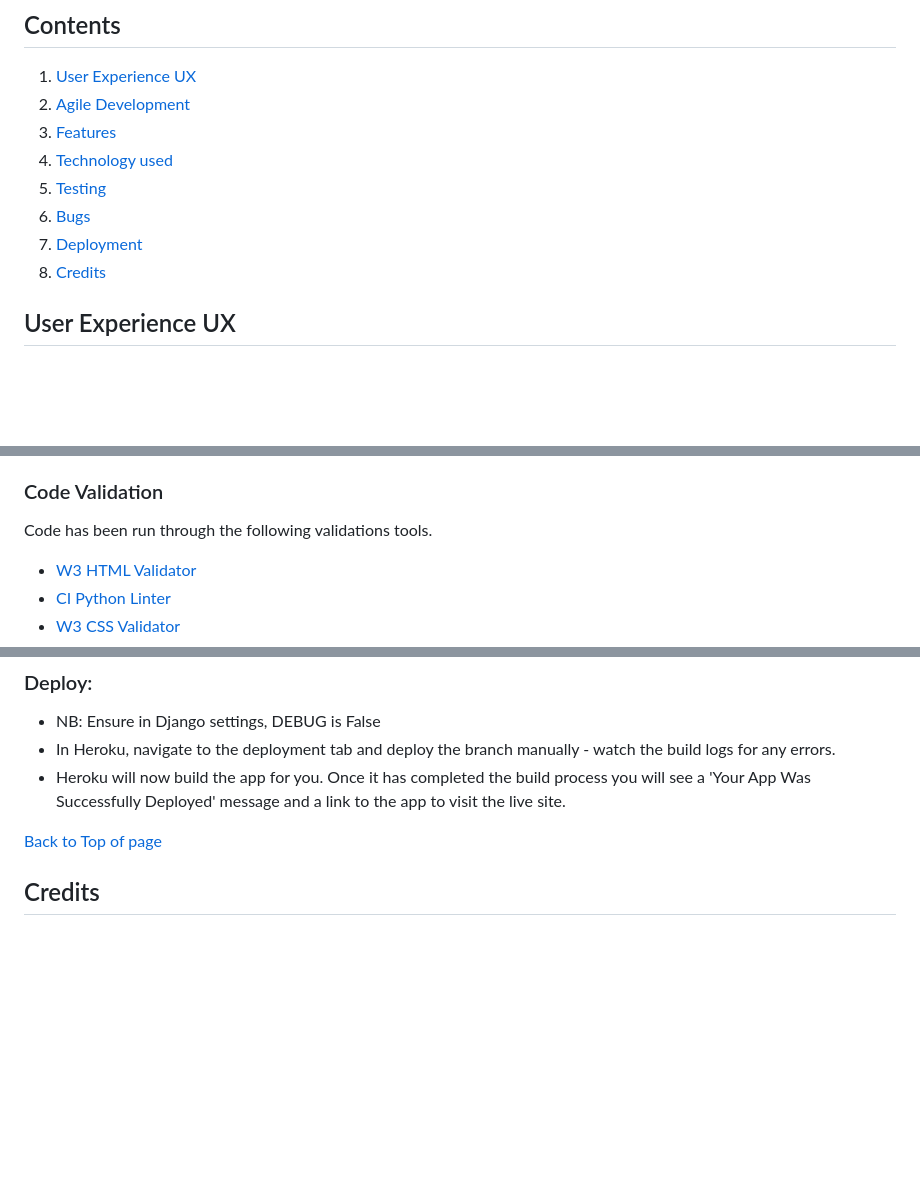
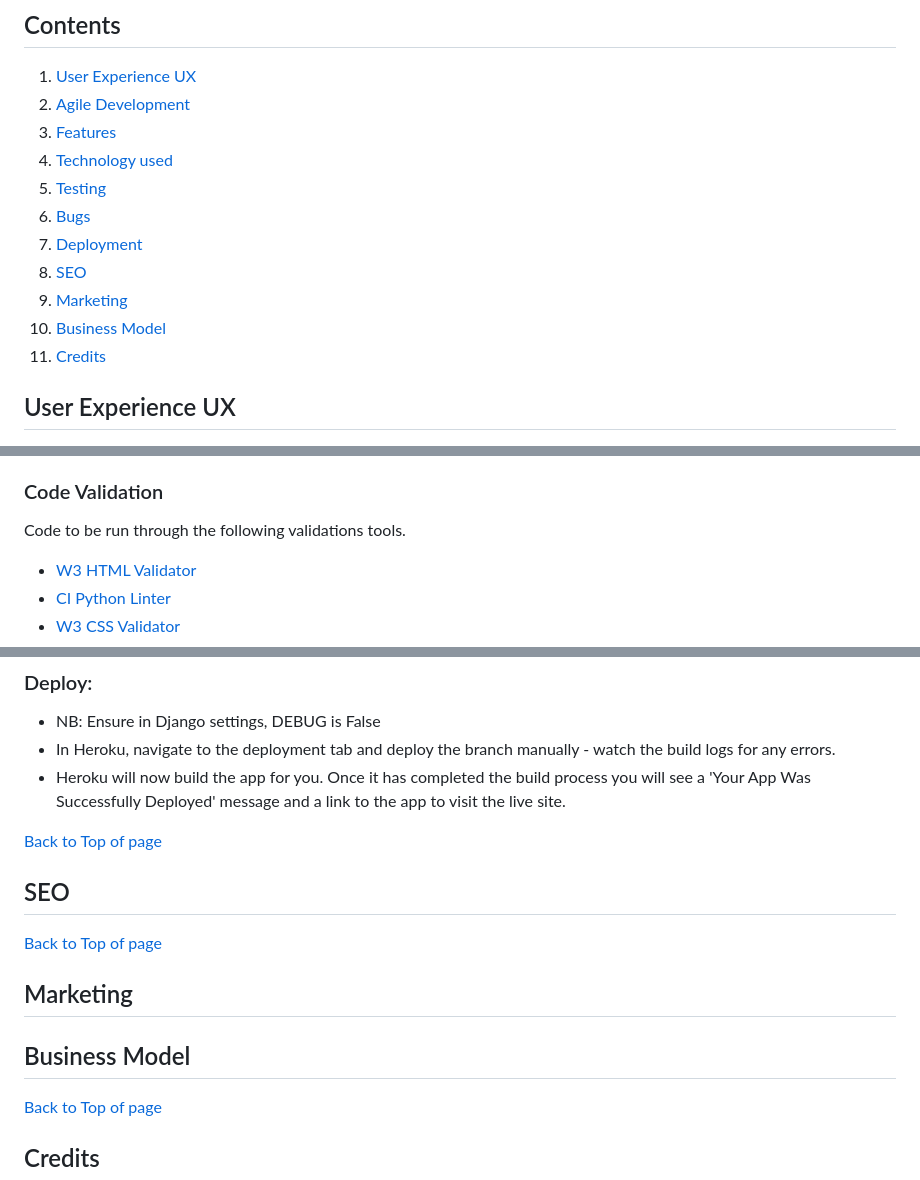
Before and after one commit to Farmer-Eds-Shed/Cattle-Mart, a Markdown page: README.md, 3 parts joined by grey strips. GitHub-like rendering; blank space fills up the shorter version.

Commit message:
Update README.md update headings

```diff
--- a/README.md
+++ b/README.md
@@ -21,7 +21,10 @@ A catle sales website. Code Institute Portfolio 5 Assessment
  1. [ Technology used ](#technology-used)
  1. [ Testing ](#testing)
  1. [ Bugs ](#bugs)
- 1. [ Deployment](#deployment)
+ 1. [ Deployment ](#deployment)
+ 1. [ SEO ](#deployment)
+ 1. [ Marketing ](#deployment)
+ 1. [ Business Model](#deployment)
  1. [ Credits](#credits)
 
 
@@ -355,7 +358,7 @@ Responsiveness testing was performed using:
 
 ### Code Validation
 
-Code has been run through the following validations tools.
+Code to be run through the following validations tools.
 - [W3 HTML Validator](https://validator.w3.org/)
 - [CI Python Linter](https://pep8ci.herokuapp.com/)
 - [W3 CSS Validator](https://jigsaw.w3.org/css-validator/validator.html.en)
@@ -434,3 +438,18 @@ To deploy the project through Heroku follow these steps:
 -   In Heroku, navigate to the deployment tab and deploy the branch manually - watch the build logs for any errors.
 -   Heroku will now build the app for you. Once it has completed the build process you will see a 'Your App Was Successfully Deployed' message and a link to the app to visit the live site.
 
+[Back to Top of page](#contents)
+
+## SEO
+
+<a name="seo"></a>
+
+
+[Back to Top of page](#contents)
+
+## Marketing
+
+<a name="Marketing"></a>
+
+## Business Model
+
```
Also changed, not shown: other parts of README.md (+6 -0 lines).
